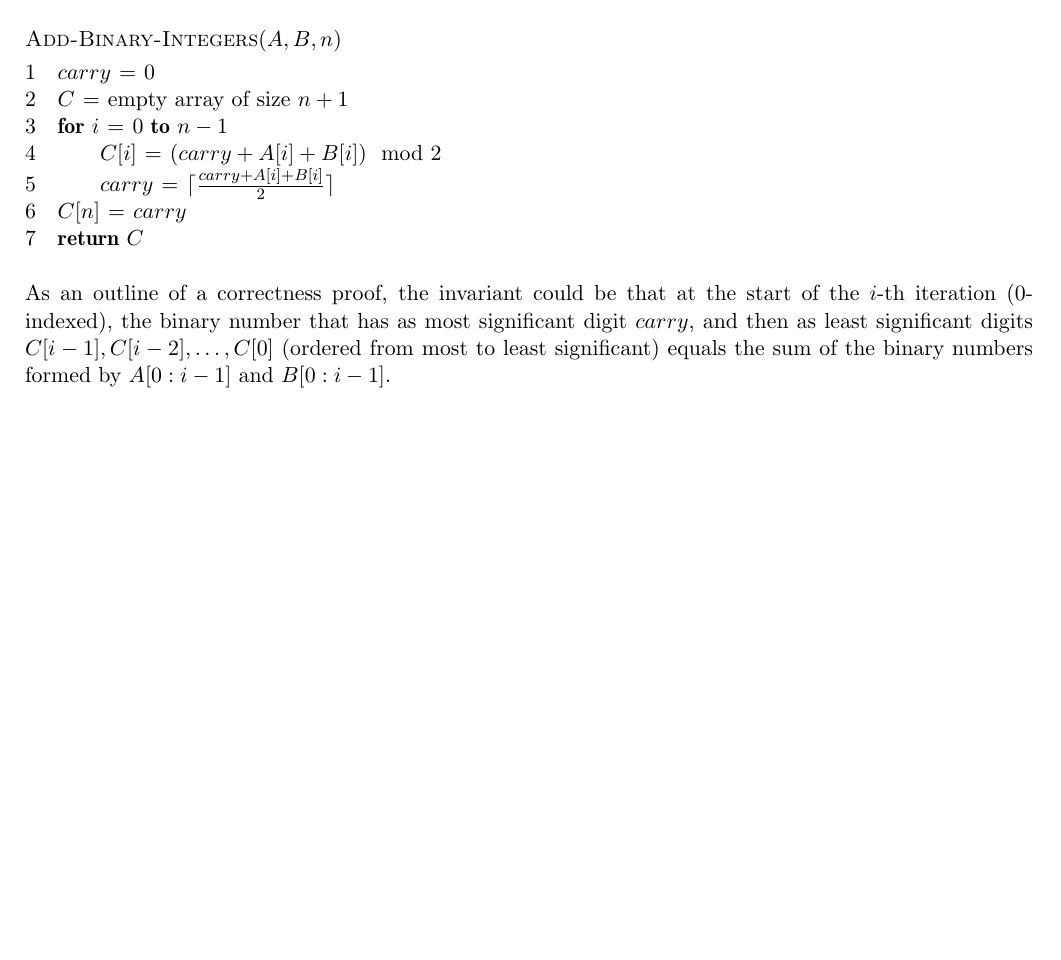
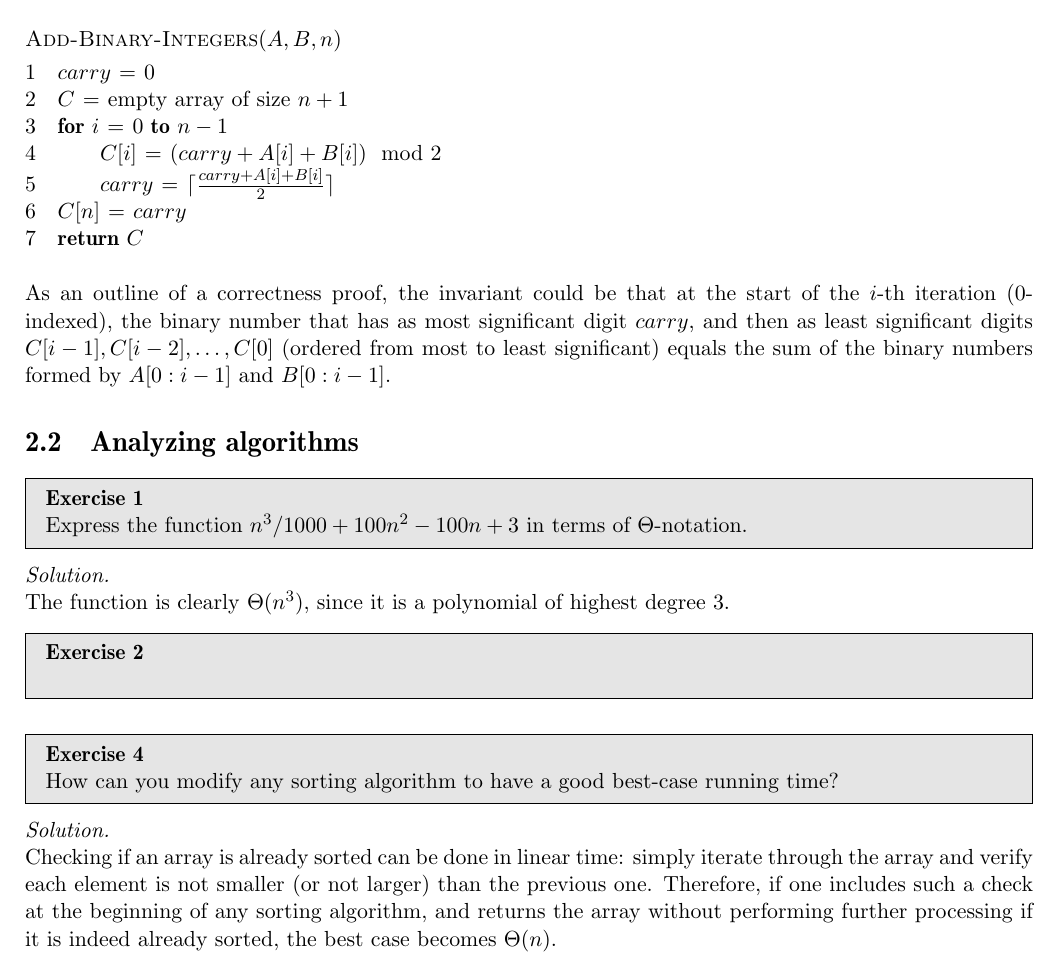
Before and after one commit to geomlyd/math_solutions, a LaTeX thesis (clrs_algo/main.tex, which reads clrs_algo/ch2.tex): part of page 9 of 9, cut so that both start at the same text, the shorter picture padded with empty space. Compiled offline with pdfLaTeX.

Commit message:
CLRS Ch. 2.2 Ex. 1, 4

```diff
--- a/clrs_algo/ch2.tex
+++ b/clrs_algo/ch2.tex
@@ -128,3 +128,28 @@
     As an outline of a correctness proof, the invariant could be that at the start of the $i$-th iteration (0-indexed), the binary number that has as most significant digit $carry$, and then as least significant digits $C[i - 1], C[i - 2], \ldots, C[0]$ (ordered from most to least significant) equals the sum of the binary numbers formed by $A[0:i - 1]$ and $B[0:i - 1]$.
 
 \end{solution}
+
+\section{Analyzing algorithms}
+
+\begin{exercise}{1}
+    Express the function $n^3/1000 + 100n^2 - 100n + 3$ in terms of $\Theta$-notation.
+\end{exercise}
+
+\begin{solution}
+
+    The function is clearly $\Theta(n^3)$, since it is a polynomial of highest degree 3.
+\end{solution}
+
+\begin{exercise}{2}
+
+\end{exercise}
+
+\begin{exercise}{4}
+    How can you modify any sorting algorithm to have a good best-case running time?
+\end{exercise}
+
+\begin{solution}
+
+    Checking if an array is already sorted can be done in linear time: simply iterate through the array and verify each element is not smaller (or not larger) than the previous one.
+    Therefore, if one includes such a check at the beginning of any sorting algorithm, and returns the array without performing further processing if it is indeed already sorted, the best case becomes $\Theta(n)$.
+\end{solution}
```
Also changed, not shown: carothers_ra/main.tex (+1 -0 lines), carothers_ra/main.pdf, clrs_algo/main.pdf.
